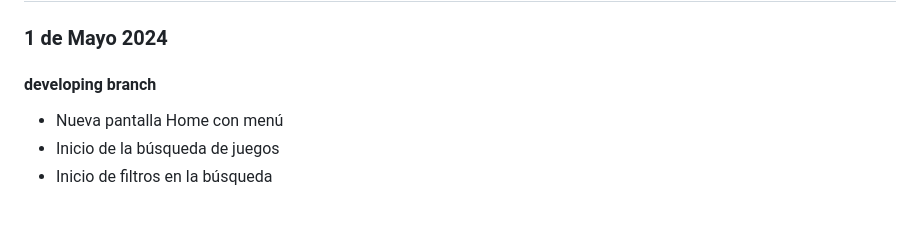
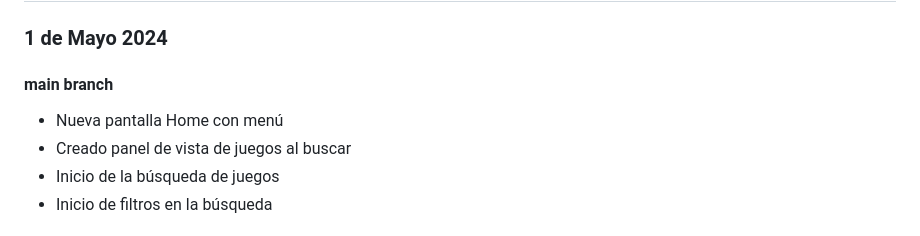
Before and after one commit to iglnierod/GameArchive, a Markdown page: README.md, the part around the change. Drawn GitHub-style.

```diff
--- a/README.md
+++ b/README.md
@@ -2,8 +2,9 @@
 
 ## Entregas
 ### 1 de Mayo 2024
-#### developing branch
+#### main branch
 - Nueva pantalla Home con menú
+- Creado panel de vista de juegos al buscar
 - Inicio de la búsqueda de juegos
 - Inicio de filtros en la búsqueda
 
```
